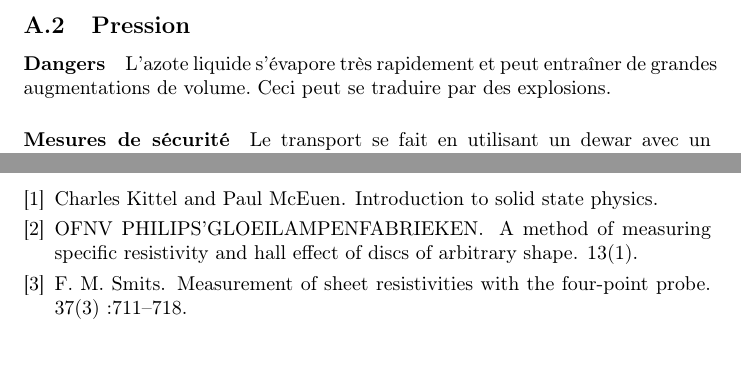
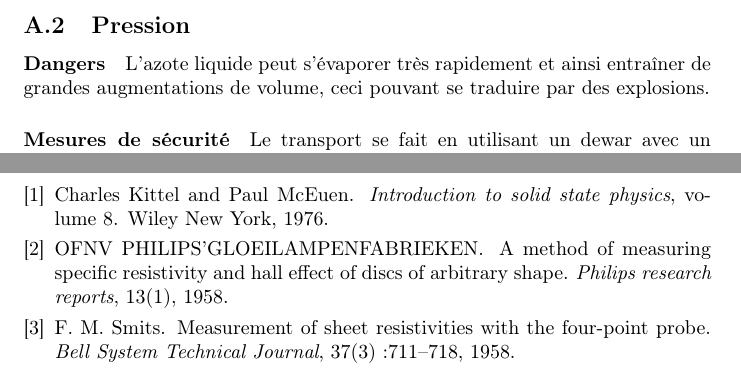
Before and after one commit to ThibaultChevalerias/PAE, a LaTeX document (Rapport/rapport.tex, which reads Rapport/biblio.bib, Rapport/parts/annexe_securite.tex): two parts of pages 16 and 18 of 18, joined at a grey line, cut so that both start at the same text, the shorter picture padded with empty space. Compiled offline with pdfLaTeX.

Commit message:
Biblio + petites corrections

```diff
--- a/Rapport/biblio.bib
+++ b/Rapport/biblio.bib
@@ -1,11 +1,12 @@
 
 @article{smits_measurement_1958,
 	title = {Measurement of Sheet Resistivities with the Four-Point Probe},
+	year = 1958,
 	volume = {37},
 	url = {http://onlinelibrary.wiley.com/doi/10.1002/j.1538-7305.1958.tb03883.x/abstract},
 	pages = {711--718},
 	number = {3},
-	journaltitle = {Bell System Technical Journal},
+	journal = {Bell System Technical Journal},
 	author = {Smits, F. M.},
 	urldate = {2014-11-07},
 	date = {1958},
@@ -16,4 +17,5 @@
 	title = {Introduction to solid state physics},
+	year = 1976,
 	volume = {8},
 	url = {http://tocs.ulb.tu-darmstadt.de/125610068.pdf},
 	publisher = {Wiley New York},
@@ -24,6 +26,7 @@
 }
 
 @article{philipsgloeilampenfabrieken_method_1958,
+	year = 1958,
 	title = {A method of measuring specific resistivity and Hall effect of discs of arbitrary shape},
 	volume = {13},
 	url = {http://aki.issp.u-tokyo.ac.jp/okano/WalWiki/etc/VDP_PRR_13_1.pdf},
--- a/Rapport/parts/annexe_securite.tex
+++ b/Rapport/parts/annexe_securite.tex
@@ -38,7 +38,7 @@ matériaux, qui se fragilisent et peuvent se briser facilement. Ceci peut se tra
 
 \paragraph{Dangers}
 
-L'azote liquide s'évapore très rapidement et peut entraîner de grandes augmentations de volume. Ceci peut se traduire par des explosions.
+L'azote liquide peut s'évaporer très rapidement et ainsi entraîner de grandes augmentations de volume, ceci pouvant se traduire par des explosions.
 \paragraph{Mesures de sécurité}
 
 Le transport se fait en utilisant un dewar avec un couvercle perméable qui puisse permette l'échappement du gaz. Le récipient principal doit contenir des valves permettant l'échappement du gaz lors de surpressions.
```
Also changed, not shown: Rapport/parts/bibliography.bib (deleted), Rapport/biblio.bib (4 more changed lines).
